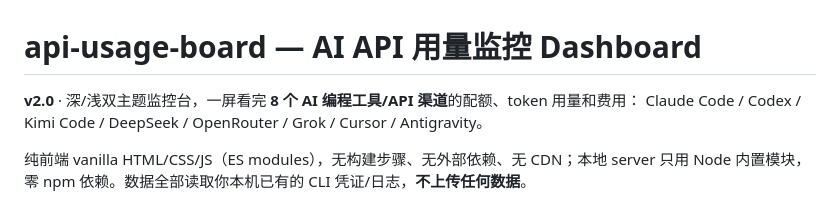
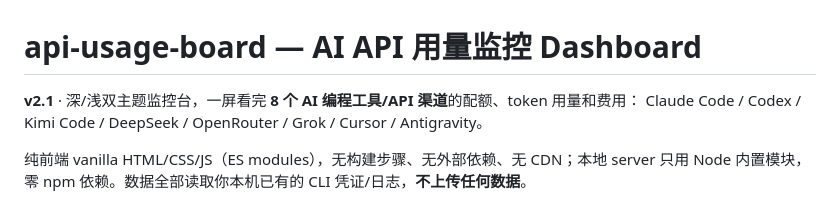
Before and after one commit to isalicema/api-usage-board, a Markdown page: README.md, the part around the change. GitHub-like rendering.

Commit message:
chore: 版本号 2.0 → 2.1
Co-Authored-By: Claude Sonnet 5 <noreply@anthropic.com>

```diff
--- a/README.md
+++ b/README.md
@@ -1,6 +1,6 @@
 # api-usage-board — AI API 用量监控 Dashboard
 
-**v2.0** · 深/浅双主题监控台，一屏看完 **8 个 AI 编程工具/API 渠道**的配额、token 用量和费用：
+**v2.1** · 深/浅双主题监控台，一屏看完 **8 个 AI 编程工具/API 渠道**的配额、token 用量和费用：
 Claude Code / Codex / Kimi Code / DeepSeek / OpenRouter / Grok / Cursor / Antigravity。
 
 纯前端 vanilla HTML/CSS/JS（ES modules），无构建步骤、无外部依赖、无 CDN；本地 server
```
